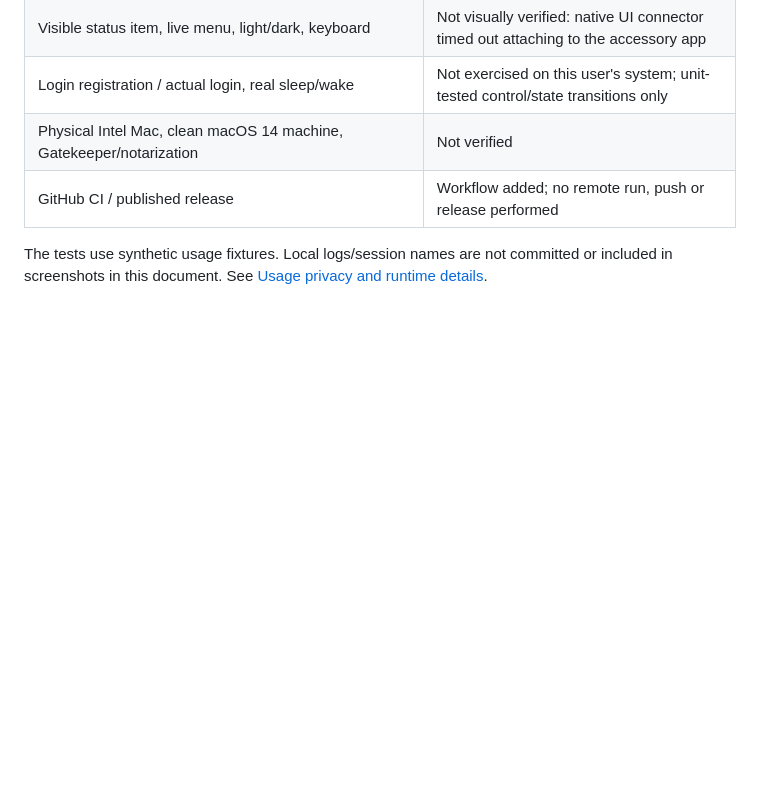
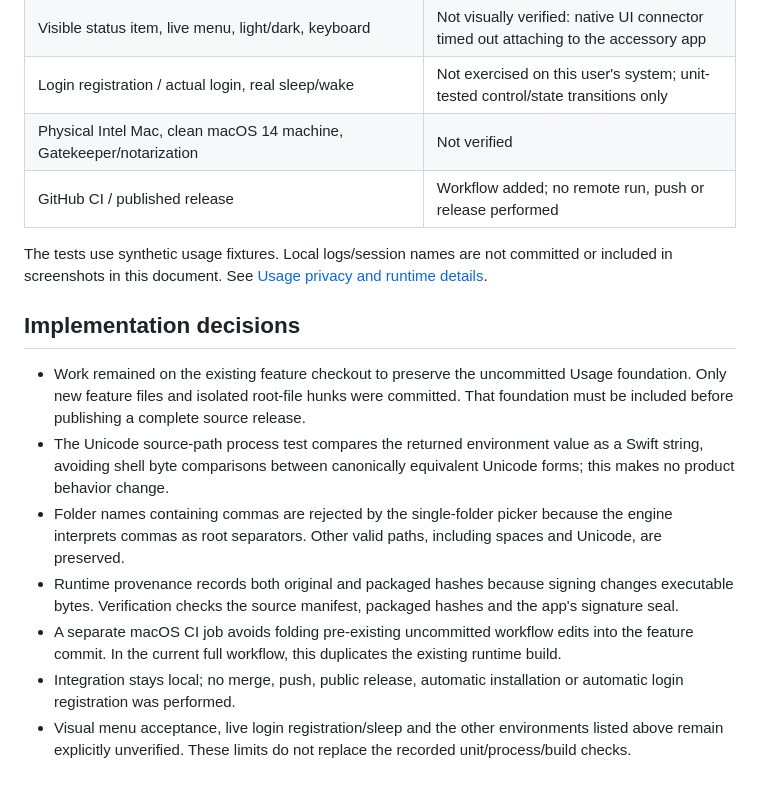
Before and after one commit to longlonglong173/no-short, a Markdown page: docs/no-short-usage-menubar.md, the part around the change. Drawn GitHub-style; blank space fills up the shorter version.

Commit message:
docs: record final menu bar verification boundaries

```diff
--- a/docs/no-short-usage-menubar.md
+++ b/docs/no-short-usage-menubar.md
@@ -69,3 +69,13 @@ Setting `NO_SHORT_SIGN_IDENTITY` requests Developer ID signing. It must refer to
 | GitHub CI / published release | Workflow added; no remote run, push or release performed |
 
 The tests use synthetic usage fixtures. Local logs/session names are not committed or included in screenshots in this document. See [Usage privacy and runtime details](no-short-usage.md).
+
+## Implementation decisions
+
+- Work remained on the existing feature checkout to preserve the uncommitted Usage foundation. Only new feature files and isolated root-file hunks were committed. That foundation must be included before publishing a complete source release.
+- The Unicode source-path process test compares the returned environment value as a Swift string, avoiding shell byte comparisons between canonically equivalent Unicode forms; this makes no product behavior change.
+- Folder names containing commas are rejected by the single-folder picker because the engine interprets commas as root separators. Other valid paths, including spaces and Unicode, are preserved.
+- Runtime provenance records both original and packaged hashes because signing changes executable bytes. Verification checks the source manifest, packaged hashes and the app's signature seal.
+- A separate macOS CI job avoids folding pre-existing uncommitted workflow edits into the feature commit. In the current full workflow, this duplicates the existing runtime build.
+- Integration stays local; no merge, push, public release, automatic installation or automatic login registration was performed.
+- Visual menu acceptance, live login registration/sleep and the other environments listed above remain explicitly unverified. These limits do not replace the recorded unit/process/build checks.
```
Also changed, not shown: 2 other files.
